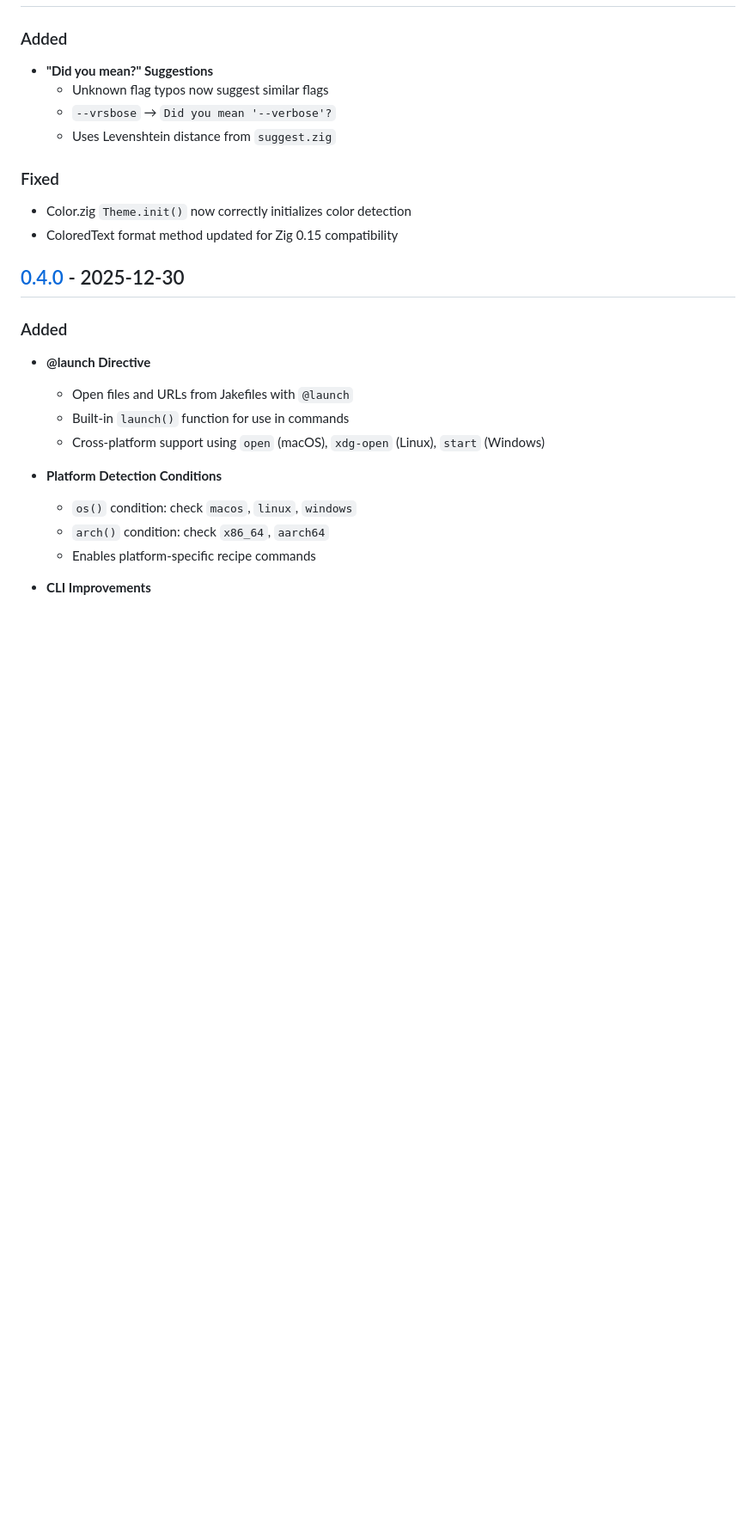
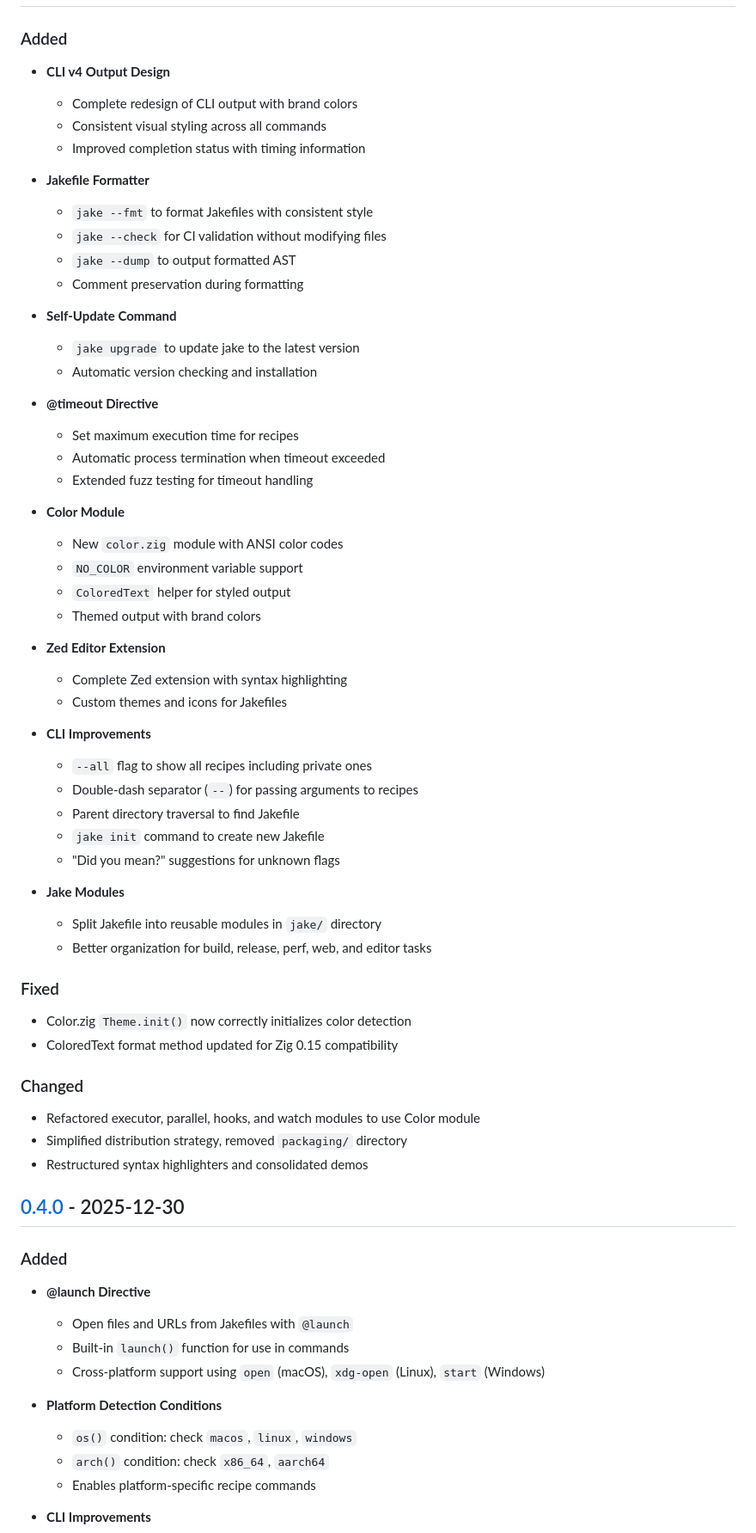
Before and after one commit to HelgeSverre/jake, a Markdown page: CHANGELOG.md, the part around one of its changes. Shown at 86% size. Rendered like a GitHub page; blank space fills up the shorter version.

Commit message:
docs: update changelog for v0.5.0

```diff
--- a/CHANGELOG.md
+++ b/CHANGELOG.md
@@ -10,14 +12,56 @@ and this project adheres to [Semantic Versioning](https://semver.org/spec/v2.0.0
 ### Added
 
-- **"Did you mean?" Suggestions**
-  - Unknown flag typos now suggest similar flags
-  - `--vrsbose` → `Did you mean '--verbose'?`
-  - Uses Levenshtein distance from `suggest.zig`
+- **CLI v4 Output Design**
+  - Complete redesign of CLI output with brand colors
+  - Consistent visual styling across all commands
+  - Improved completion status with timing information
+
+- **Jakefile Formatter**
+  - `jake --fmt` to format Jakefiles with consistent style
+  - `jake --check` for CI validation without modifying files
+  - `jake --dump` to output formatted AST
+  - Comment preservation during formatting
+
+- **Self-Update Command**
+  - `jake upgrade` to update jake to the latest version
+  - Automatic version checking and installation
+
+- **@timeout Directive**
+  - Set maximum execution time for recipes
+  - Automatic process termination when timeout exceeded
+  - Extended fuzz testing for timeout handling
+
+- **Color Module**
+  - New `color.zig` module with ANSI color codes
+  - `NO_COLOR` environment variable support
+  - `ColoredText` helper for styled output
+  - Themed output with brand colors
+
+- **Zed Editor Extension**
+  - Complete Zed extension with syntax highlighting
+  - Custom themes and icons for Jakefiles
+
+- **CLI Improvements**
+  - `--all` flag to show all recipes including private ones
+  - Double-dash separator (`--`) for passing arguments to recipes
+  - Parent directory traversal to find Jakefile
+  - `jake init` command to create new Jakefile
+  - "Did you mean?" suggestions for unknown flags
+
+- **Jake Modules**
+  - Split Jakefile into reusable modules in `jake/` directory
+  - Better organization for build, release, perf, web, and editor tasks
 
 ### Fixed
 
 - Color.zig `Theme.init()` now correctly initializes color detection
 - ColoredText format method updated for Zig 0.15 compatibility
+
+### Changed
+
+- Refactored executor, parallel, hooks, and watch modules to use Color module
+- Simplified distribution strategy, removed `packaging/` directory
+- Restructured syntax highlighters and consolidated demos
 
 ## [0.4.0] - 2025-12-30
 
```
Also changed, not shown: other parts of CHANGELOG.md (+3 -0 lines).
